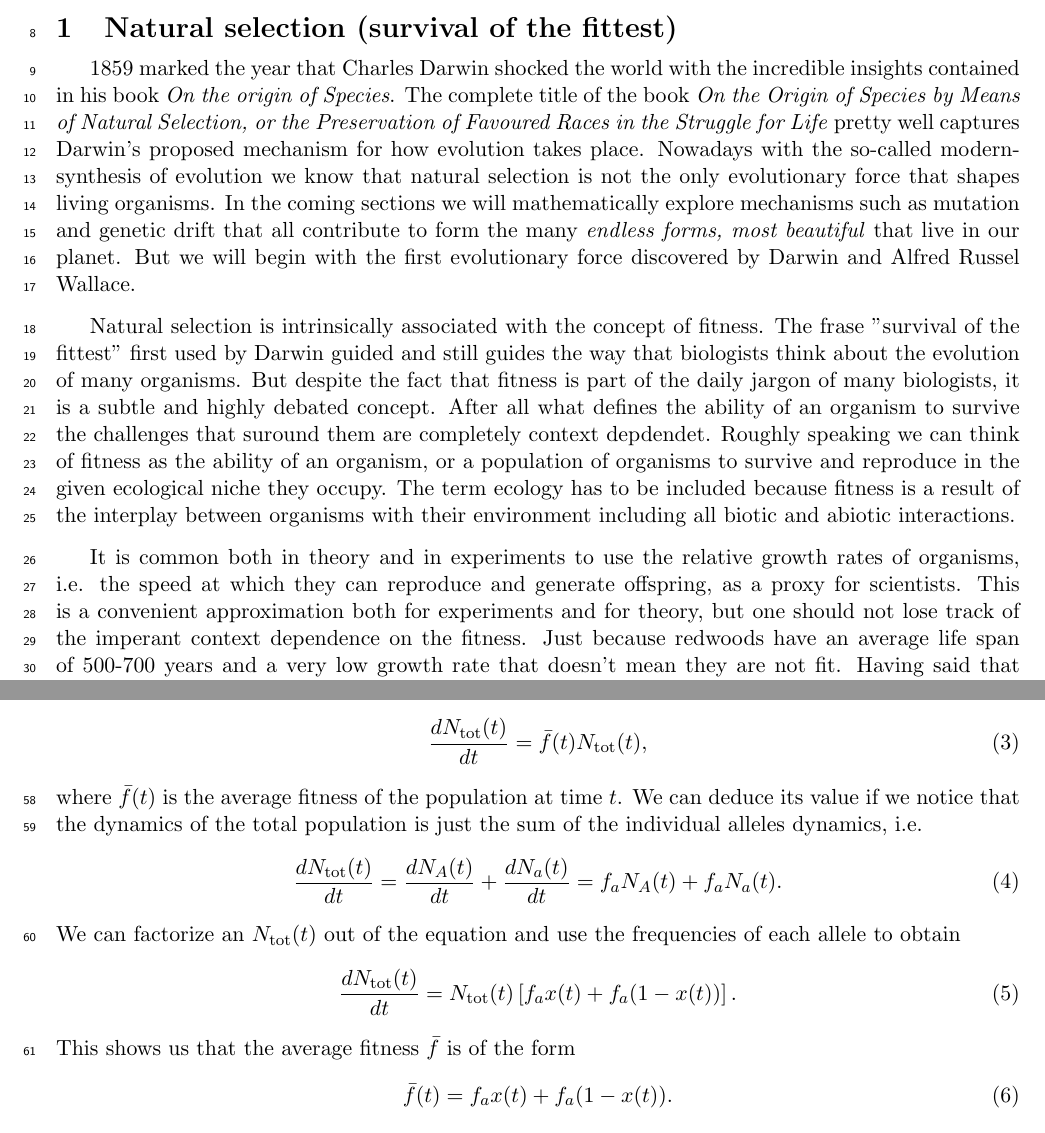
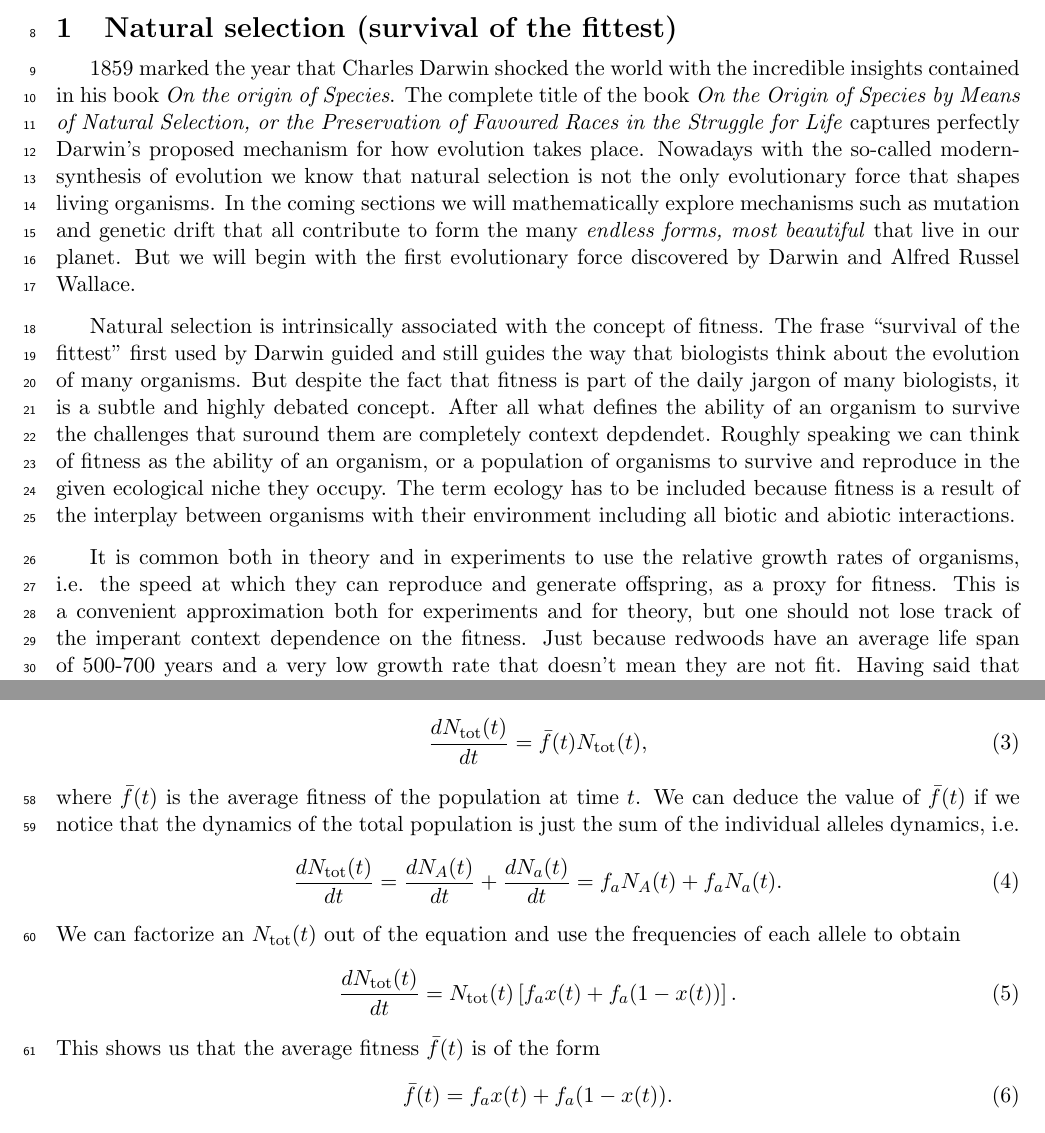
Before and after one commit to mrazomej/stat_gen, a LaTeX document (doc/main.tex, which reads doc/chapters/deterministic_evo/01_selection.tex): two parts of pages 1 and 2 of 4 before the commit and two parts of pages 1 and 2 of 5 after it, joined at a grey line, cut so that both start at the same text. Compiled offline with pdfLaTeX.

Commit message:
finish the first draft of the selection section

```diff
--- a/doc/chapters/deterministic_evo/01_selection.tex
+++ b/doc/chapters/deterministic_evo/01_selection.tex
@@ -4,7 +4,7 @@
 insights contained in his book \textit{On the origin of Species}. The complete
 title of the book \textit{On the Origin of Species by Means of Natural
 Selection, or the Preservation of Favoured Races in the Struggle for Life}
-pretty well captures Darwin's proposed mechanism for how evolution takes place.
+captures perfectly Darwin's proposed mechanism for how evolution takes place.
 Nowadays with the so-called modern-synthesis of evolution we know that natural
 selection is not the only evolutionary force that shapes living organisms. In
 the coming sections we will mathematically explore mechanisms such as mutation
@@ -13,7 +13,7 @@ most beautiful} that live in our planet. But we will begin with the first
 evolutionary force discovered by Darwin and Alfred Russel Wallace.
 
 Natural selection is intrinsically associated with the concept of fitness. The
-frase "survival of the fittest" first used by Darwin guided and still guides
+frase ``survival of the fittest'' first used by Darwin guided and still guides
 the way that biologists think about the evolution of many organisms. But
 despite the fact that fitness is part of the daily jargon of many biologists,
 it is a subtle and highly debated concept. After all what defines the ability
@@ -26,7 +26,7 @@ including all biotic and abiotic interactions.
 
 It is common both in theory and in experiments to use the relative growth rates
 of organisms, i.e. the speed at which they can reproduce and generate
-offspring, as a proxy for scientists. This is a convenient approximation both
+offspring, as a proxy for fitness. This is a convenient approximation both
 for experiments and for theory, but one should not lose track of the imperant
 context dependence on the fitness. Just because redwoods have an average life
 span of 500-700 years and a very low growth rate that doesn't mean they are not
@@ -78,8 +78,8 @@ The time dynamics for $N\tot(t)$ are of the form
   \dt{N\tot(t)} = \bar{f}(t) N\tot(t),
 \end{equation}
 where $\bar{f}(t)$ is the average fitness of the population at time $t$. We can
-deduce its value if we notice that the dynamics of the total population is just
-the sum of the individual alleles dynamics, i.e.
+deduce the value of $\bar{f}(t)$ if we notice that the dynamics of the total
+population is just the sum of the individual alleles dynamics, i.e.
 \begin{equation}
   \dt{N\tot(t)} = \dt{N_A(t)} + \dt{N_a(t)} = f_a N_A(t) + f_a N_a(t).
 \end{equation}
@@ -88,7 +88,7 @@ each allele to obtain
 \begin{equation}
   \dt{N\tot(t)} = N\tot(t) \left[ f_a x(t) + f_a (1 - x(t)) \right].
 \end{equation}
-This shows us that the average fitness $\bar{f}$ is of the form
+This shows us that the average fitness $\bar{f}(t)$ is of the form
 \begin{equation}
   \bar{f}(t) = f_a x(t) + f_a (1 - x(t)).
 \end{equation}
```
Also changed, not shown: doc/chapters/deterministic_evo/01_selection.tex (5 more changed lines).
